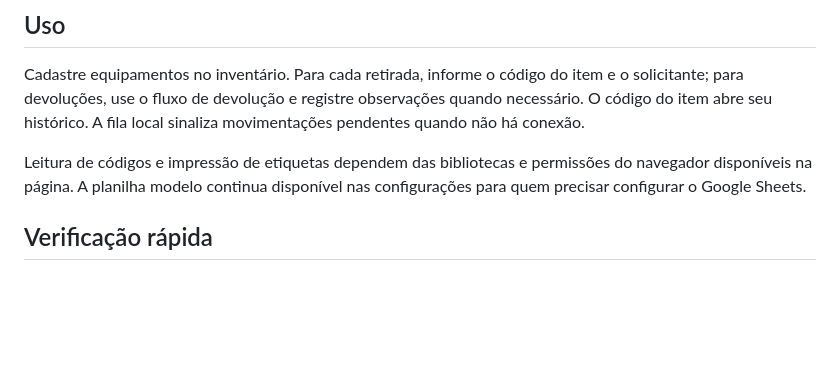
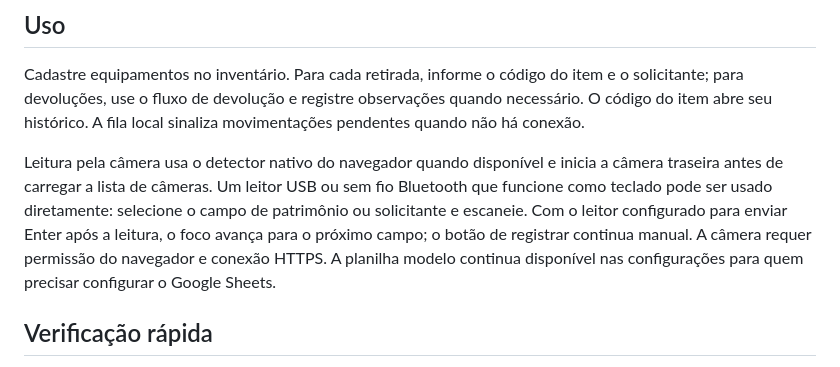
Before and after one commit to CETI-IOT/Controle-de-Equipamentos-T.I, a Markdown page: README.md, the part around the change. Drawn GitHub-style; blank space fills up the shorter version.

Commit message:
Document mobile and wireless scanner support

```diff
--- a/README.md
+++ b/README.md
@@ -40,7 +40,7 @@ O site publicado fica acessível pela internet. Não inclua senhas, tokens ou in
 
 Cadastre equipamentos no inventário. Para cada retirada, informe o código do item e o solicitante; para devoluções, use o fluxo de devolução e registre observações quando necessário. O código do item abre seu histórico. A fila local sinaliza movimentações pendentes quando não há conexão.
 
-Leitura de códigos e impressão de etiquetas dependem das bibliotecas e permissões do navegador disponíveis na página. A planilha modelo continua disponível nas configurações para quem precisar configurar o Google Sheets.
+Leitura pela câmera usa o detector nativo do navegador quando disponível e inicia a câmera traseira antes de carregar a lista de câmeras. Um leitor USB ou sem fio Bluetooth que funcione como teclado pode ser usado diretamente: selecione o campo de patrimônio ou solicitante e escaneie. Com o leitor configurado para enviar Enter após a leitura, o foco avança para o próximo campo; o botão de registrar continua manual. A câmera requer permissão do navegador e conexão HTTPS. A planilha modelo continua disponível nas configurações para quem precisar configurar o Google Sheets.
 
 ## Verificação rápida
 
```
